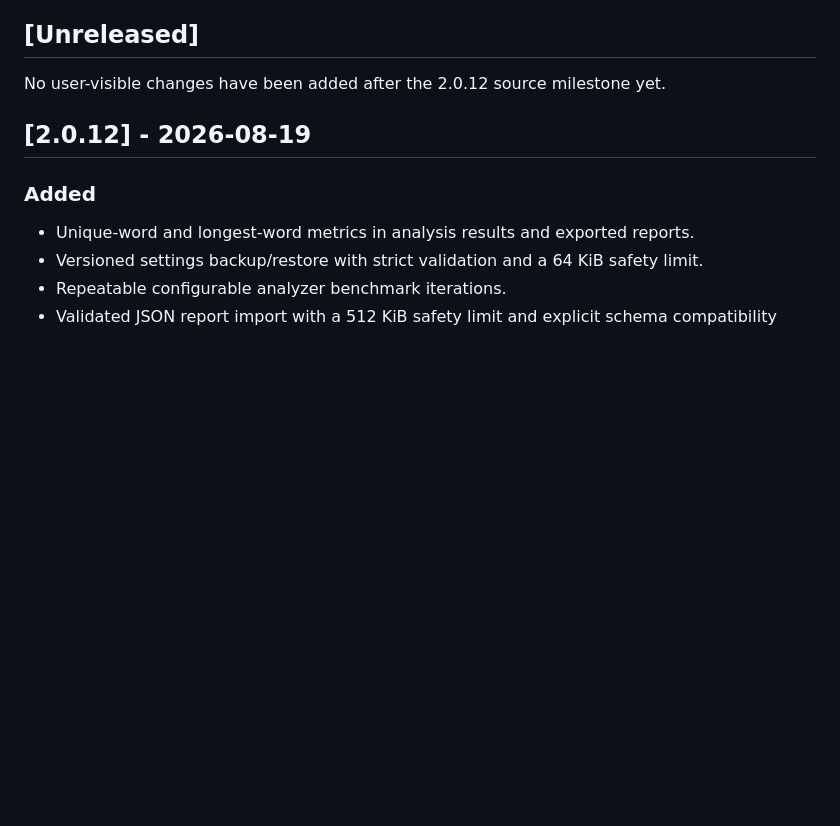
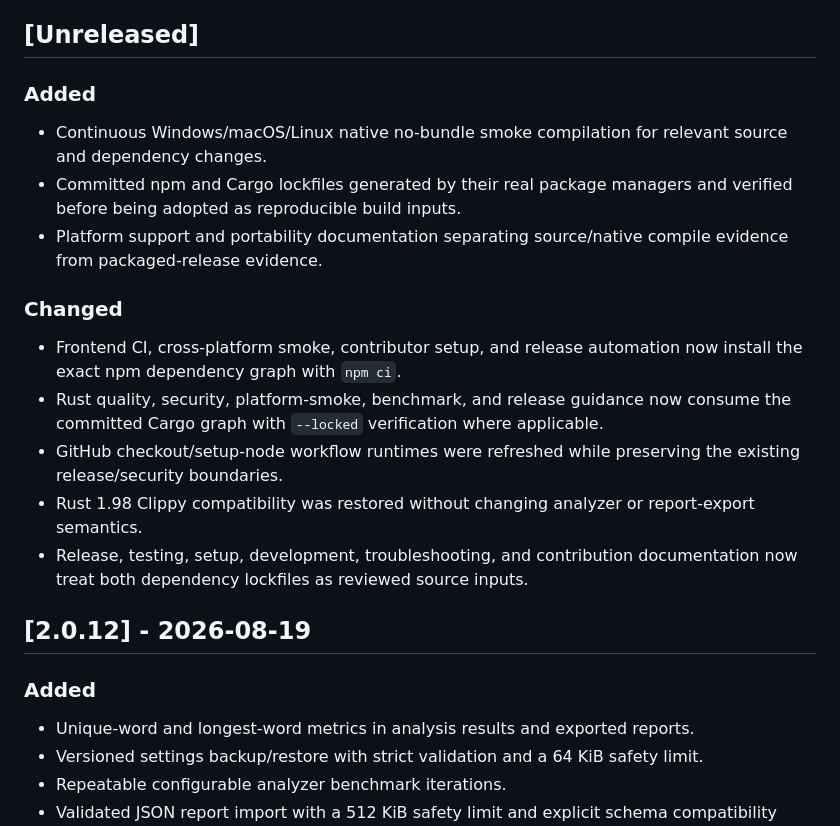
Before and after one commit to sanskarIN/textlens, a Markdown page: CHANGELOG.md, the part around the change. GitHub-like rendering; blank space fills up the shorter version.

Commit message:
docs: record reproducible cross-platform hardening

```diff
--- a/CHANGELOG.md
+++ b/CHANGELOG.md
@@ -4,7 +4,19 @@ All notable TextLens changes are documented here.
 
 ## [Unreleased]
 
-No user-visible changes have been added after the 2.0.12 source milestone yet.
+### Added
+
+- Continuous Windows/macOS/Linux native no-bundle smoke compilation for relevant source and dependency changes.
+- Committed npm and Cargo lockfiles generated by their real package managers and verified before being adopted as reproducible build inputs.
+- Platform support and portability documentation separating source/native compile evidence from packaged-release evidence.
+
+### Changed
+
+- Frontend CI, cross-platform smoke, contributor setup, and release automation now install the exact npm dependency graph with `npm ci`.
+- Rust quality, security, platform-smoke, benchmark, and release guidance now consume the committed Cargo graph with `--locked` verification where applicable.
+- GitHub checkout/setup-node workflow runtimes were refreshed while preserving the existing release/security boundaries.
+- Rust 1.98 Clippy compatibility was restored without changing analyzer or report-export semantics.
+- Release, testing, setup, development, troubleshooting, and contribution documentation now treat both dependency lockfiles as reviewed source inputs.
 
 ## [2.0.12] - 2026-08-19
 
```
